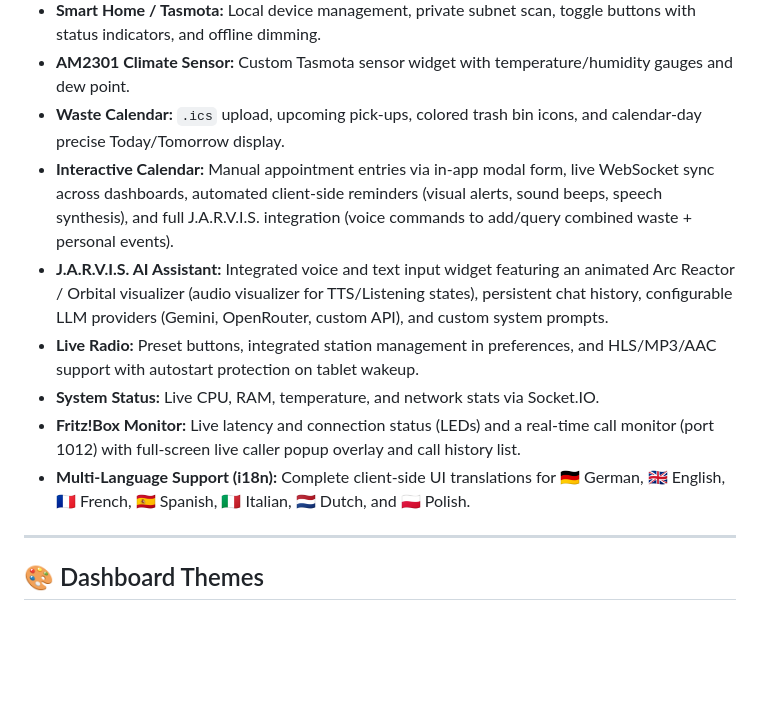
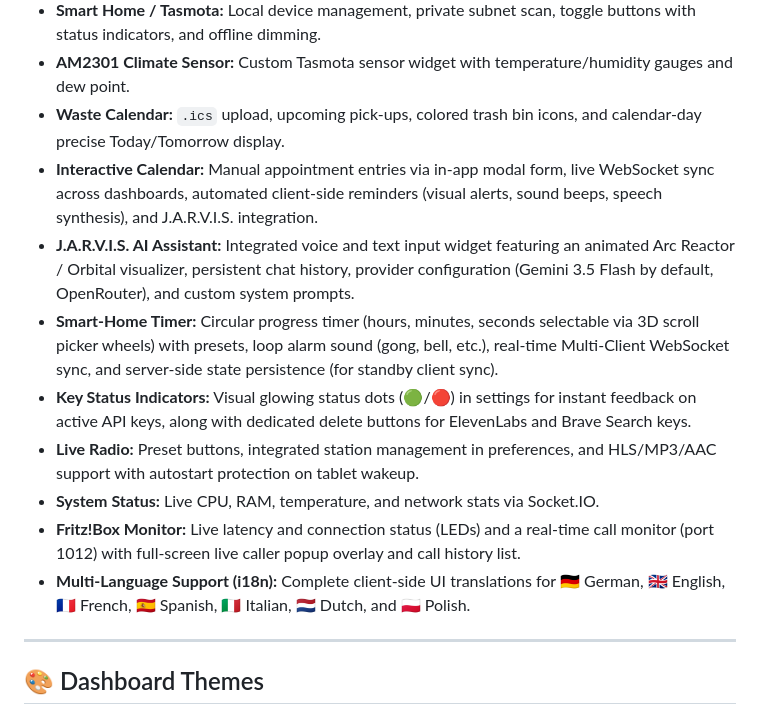
Before and after one commit to Daddelgreis74/smart-home-dashboard, a Markdown page: README.md, the part around the change. Rendered like a GitHub page; blank space fills up the shorter version.

```diff
--- a/README.md
+++ b/README.md
@@ -36,12 +36,15 @@ bash <(curl -fsSL https://raw.githubusercontent.com/Daddelgreis74/smart-home-das
 - **Smart Home / Tasmota:** Local device management, private subnet scan, toggle buttons with status indicators, and offline dimming.
 - **AM2301 Climate Sensor:** Custom Tasmota sensor widget with temperature/humidity gauges and dew point.
 - **Waste Calendar:** `.ics` upload, upcoming pick-ups, colored trash bin icons, and calendar-day precise Today/Tomorrow display.
-- **Interactive Calendar:** Manual appointment entries via in-app modal form, live WebSocket sync across dashboards, automated client-side reminders (visual alerts, sound beeps, speech synthesis), and full J.A.R.V.I.S. integration (voice commands to add/query combined waste + personal events).
-- **J.A.R.V.I.S. AI Assistant:** Integrated voice and text input widget featuring an animated Arc Reactor / Orbital visualizer (audio visualizer for TTS/Listening states), persistent chat history, configurable LLM providers (Gemini, OpenRouter, custom API), and custom system prompts.
+- **Interactive Calendar:** Manual appointment entries via in-app modal form, live WebSocket sync across dashboards, automated client-side reminders (visual alerts, sound beeps, speech synthesis), and J.A.R.V.I.S. integration.
+- **J.A.R.V.I.S. AI Assistant:** Integrated voice and text input widget featuring an animated Arc Reactor / Orbital visualizer, persistent chat history, provider configuration (Gemini 3.5 Flash by default, OpenRouter), and custom system prompts.
+- **Smart-Home Timer:** Circular progress timer (hours, minutes, seconds selectable via 3D scroll picker wheels) with presets, loop alarm sound (gong, bell, etc.), real-time Multi-Client WebSocket sync, and server-side state persistence (for standby client sync).
+- **Key Status Indicators:** Visual glowing status dots (🟢/🔴) in settings for instant feedback on active API keys, along with dedicated delete buttons for ElevenLabs and Brave Search keys.
 - **Live Radio:** Preset buttons, integrated station management in preferences, and HLS/MP3/AAC support with autostart protection on tablet wakeup.
 - **System Status:** Live CPU, RAM, temperature, and network stats via Socket.IO.
 - **Fritz!Box Monitor:** Live latency and connection status (LEDs) and a real-time call monitor (port 1012) with full-screen live caller popup overlay and call history list.
 - **Multi-Language Support (i18n):** Complete client-side UI translations for 🇩🇪 German, 🇬🇧 English, 🇫🇷 French, 🇪🇸 Spanish, 🇮🇹 Italian, 🇳🇱 Dutch, and 🇵🇱 Polish.
+
 
 ---
 
```
Also changed, not shown: README_DE.md (+5 -2 lines).
